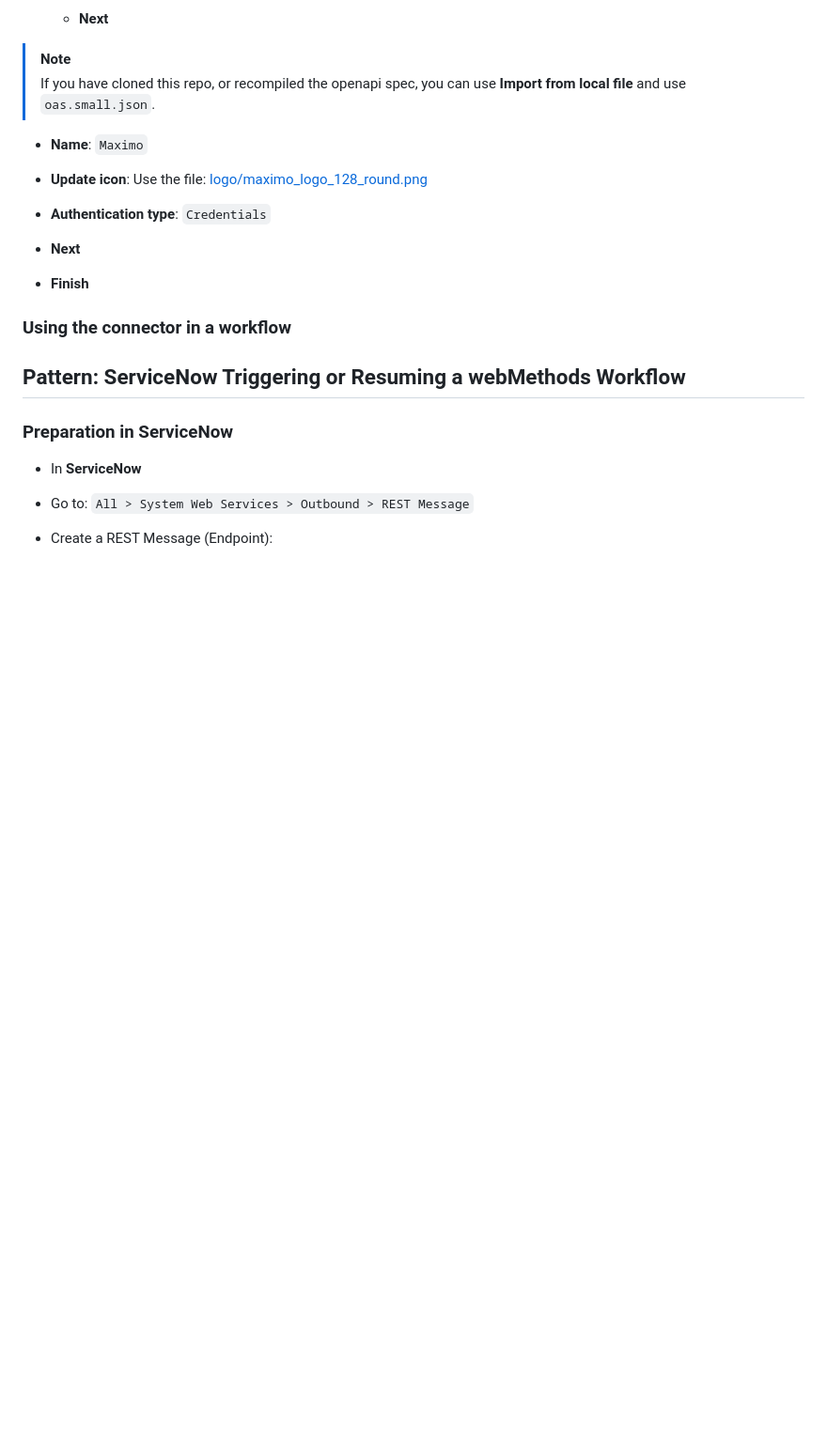
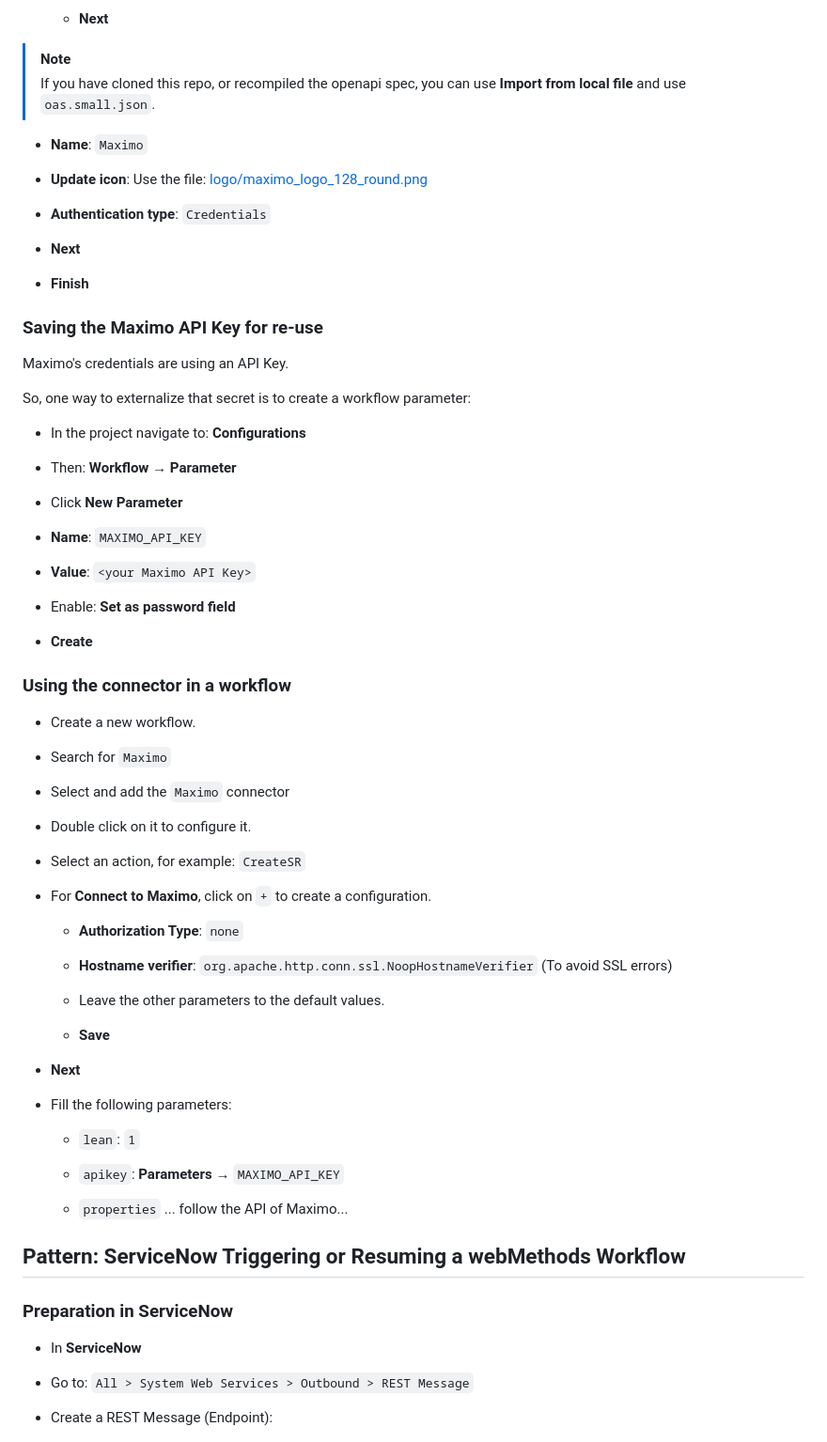
Before and after one commit to laurent-martin/ibm-maximo-webmethods, a Markdown page: README.md, the part around the change. Shown at 94% size. Drawn GitHub-style; blank space fills up the shorter version.

Commit message:
update
Signed-off-by: Laurent Martin <laurent.martin.l@gmail.com>

```diff
--- a/README.md
+++ b/README.md
@@ -196,7 +196,57 @@ Import the processed OpenAPI specification into webMethods to:
 
 - **Finish**
 
+### Saving the Maximo API Key for re-use
+
+Maximo's credentials are using an API Key.
+
+So, one way to externalize that secret is to create a workflow parameter:
+
+- In the project navigate to: **Configurations**
+
+- Then: **Workflow** &rarr; **Parameter**
+
+- Click **New Parameter**
+
+- **Name**: `MAXIMO_API_KEY`
+
+- **Value**: `<your Maximo API Key>`
+
+- Enable: **Set as password field**
+
+- **Create**
+
 ### Using the connector in a workflow
+
+- Create a new workflow.
+
+- Search for `Maximo`
+
+- Select and add the `Maximo` connector
+
+- Double click on it to configure it.
+
+- Select an action, for example: `CreateSR`
+
+- For **Connect to Maximo**, click on `+` to create a configuration.
+
+  - **Authorization Type**: `none`
+
+  - **Hostname verifier**: `org.apache.http.conn.ssl.NoopHostnameVerifier` (To avoid SSL errors)
+
+  - Leave the other parameters to the default values.
+
+  - **Save**
+
+- **Next**
+
+- Fill the following parameters:
+
+  - `lean`: `1`
+
+  - `apikey`: **Parameters** &rarr; `MAXIMO_API_KEY`
+
+  - `properties` ... follow the API of Maximo...
 
 ## Pattern: ServiceNow Triggering or Resuming a webMethods Workflow
 
```
